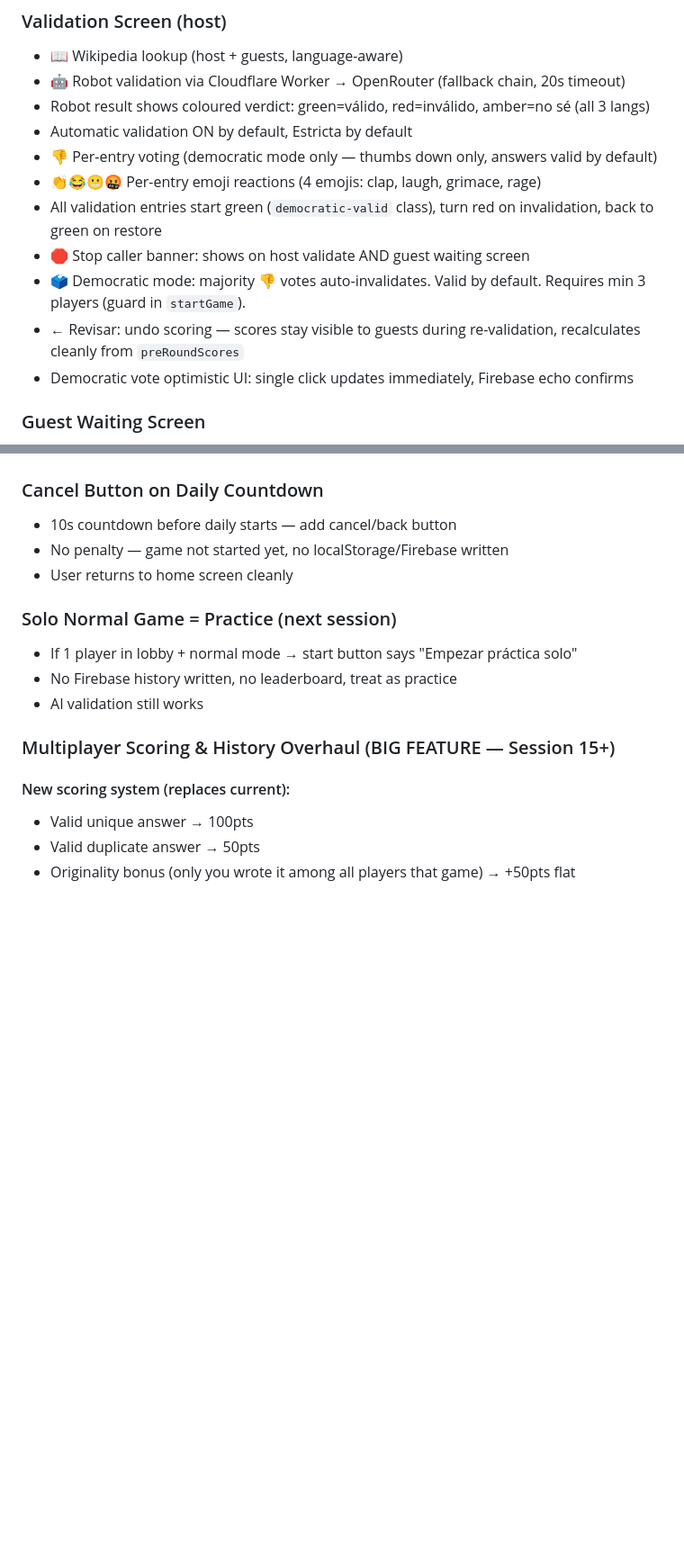
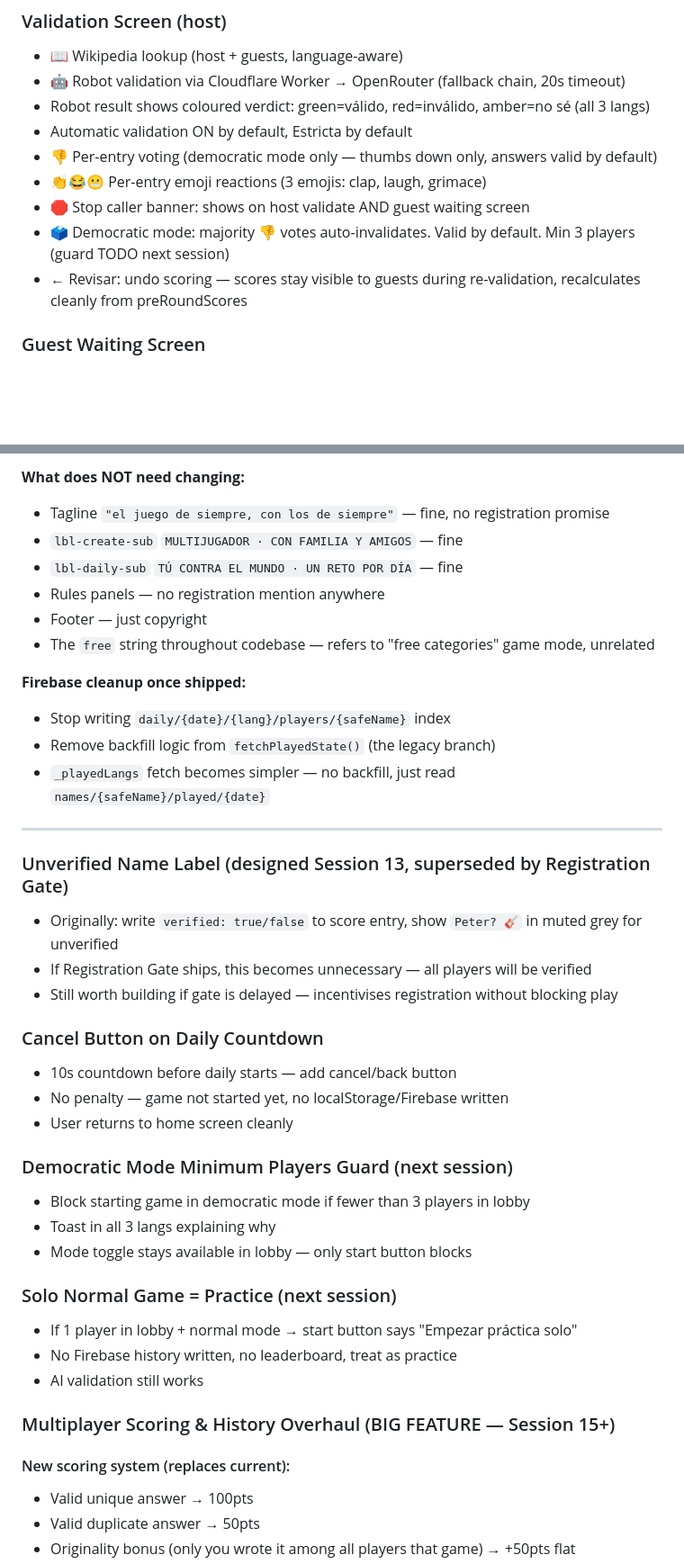
Before and after one commit to oscargdiez/jugarenfamilia, a Markdown page: JUGARENFAMILIA_HANDOFF.md, 2 parts joined by grey strips. Shown at 90% size. Drawn GitHub-style; blank space fills up the shorter version.

```diff
--- a/JUGARENFAMILIA_HANDOFF.md
+++ b/JUGARENFAMILIA_HANDOFF.md
@@ -227,12 +225,10 @@ Two fonts, six slots. **Do not add new sizes outside these slots.**
 - Robot result shows coloured verdict: green=válido, red=inválido, amber=no sé (all 3 langs)
 - Automatic validation ON by default, Estricta by default
 - 👎 Per-entry voting (democratic mode only — thumbs down only, answers valid by default)
-- 👏😂😬🤬 Per-entry emoji reactions (4 emojis: clap, laugh, grimace, rage)
-- All validation entries start green (`democratic-valid` class), turn red on invalidation, back to green on restore
+- 👏😂😬 Per-entry emoji reactions (3 emojis: clap, laugh, grimace)
 - 🛑 Stop caller banner: shows on host validate AND guest waiting screen
-- 🗳️ Democratic mode: majority 👎 votes auto-invalidates. Valid by default. Requires min 3 players (guard in `startGame`).
-- ← Revisar: undo scoring — scores stay visible to guests during re-validation, recalculates cleanly from `preRoundScores`
-- Democratic vote optimistic UI: single click updates immediately, Firebase echo confirms
+- 🗳️ Democratic mode: majority 👎 votes auto-invalidates. Valid by default. Min 3 players (guard TODO next session)
+- ← Revisar: undo scoring — scores stay visible to guests during re-validation, recalculates cleanly from preRoundScores
 
 ### Guest Waiting Screen
 - Title "Esperando..." / "Waiting..." / "En attente..."
@@ -354,8 +378,32 @@ Two fonts, six slots. **Do not add new sizes outside these slots.**
+**What does NOT need changing:**
+- Tagline `"el juego de siempre, con los de siempre"` — fine, no registration promise
+- `lbl-create-sub` `MULTIJUGADOR · CON FAMILIA Y AMIGOS` — fine
+- `lbl-daily-sub` `TÚ CONTRA EL MUNDO · UN RETO POR DÍA` — fine
+- Rules panels — no registration mention anywhere
+- Footer — just copyright
+- The `free` string throughout codebase — refers to "free categories" game mode, unrelated
+
+**Firebase cleanup once shipped:**
+- Stop writing `daily/{date}/{lang}/players/{safeName}` index
+- Remove backfill logic from `fetchPlayedState()` (the legacy branch)
+- `_playedLangs` fetch becomes simpler — no backfill, just read `names/{safeName}/played/{date}`
+
+---
+
+### Unverified Name Label (designed Session 13, superseded by Registration Gate)
+- Originally: write `verified: true/false` to score entry, show `Peter? 🎸` in muted grey for unverified
+- If Registration Gate ships, this becomes unnecessary — all players will be verified
+- Still worth building if gate is delayed — incentivises registration without blocking play
 
 ### Cancel Button on Daily Countdown
 - 10s countdown before daily starts — add cancel/back button
 - No penalty — game not started yet, no localStorage/Firebase written
 - User returns to home screen cleanly
+
+### Democratic Mode Minimum Players Guard (next session)
+- Block starting game in democratic mode if fewer than 3 players in lobby
+- Toast in all 3 langs explaining why
+- Mode toggle stays available in lobby — only start button blocks
 
 ### Solo Normal Game = Practice (next session)
 - If 1 player in lobby + normal mode → start button says "Empezar práctica solo"
```
Also changed, not shown: other parts of JUGARENFAMILIA_HANDOFF.md (+72 -42 lines).
